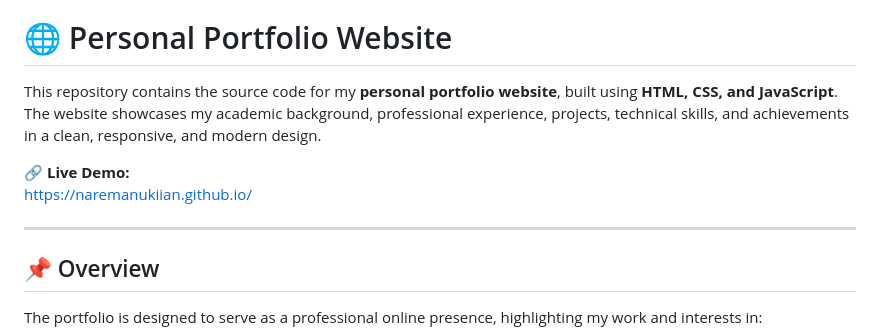
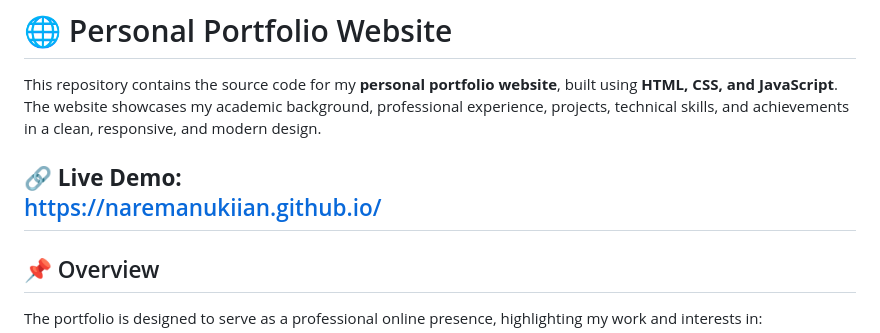
Before and after one commit to naremanukiian/MyWebsite, a Markdown page: README.md, the part around the change. Rendered like a GitHub page.

```diff
--- a/README.md
+++ b/README.md
@@ -3,8 +3,8 @@
 This repository contains the source code for my **personal portfolio website**, built using **HTML, CSS, and JavaScript**. The website showcases my academic background, professional experience, projects, technical skills, and achievements in a clean, responsive, and modern design.
 
 🔗 **Live Demo:**
-https://naremanukiian.github.io/
-
+[https://naremanukiian.github.io/
+](https://naremanukiian.github.io/MyWebsite/)
 ---
 
 ## 📌 Overview
```
